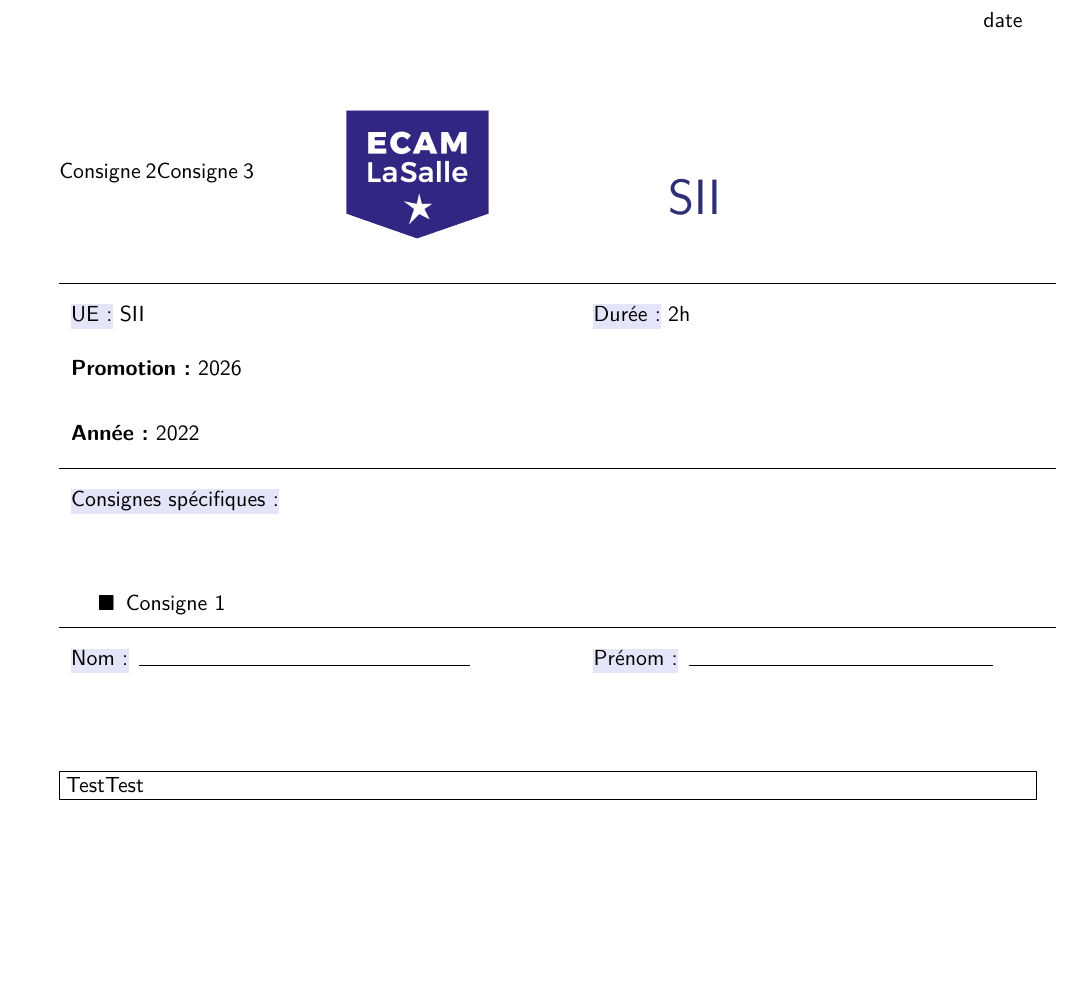
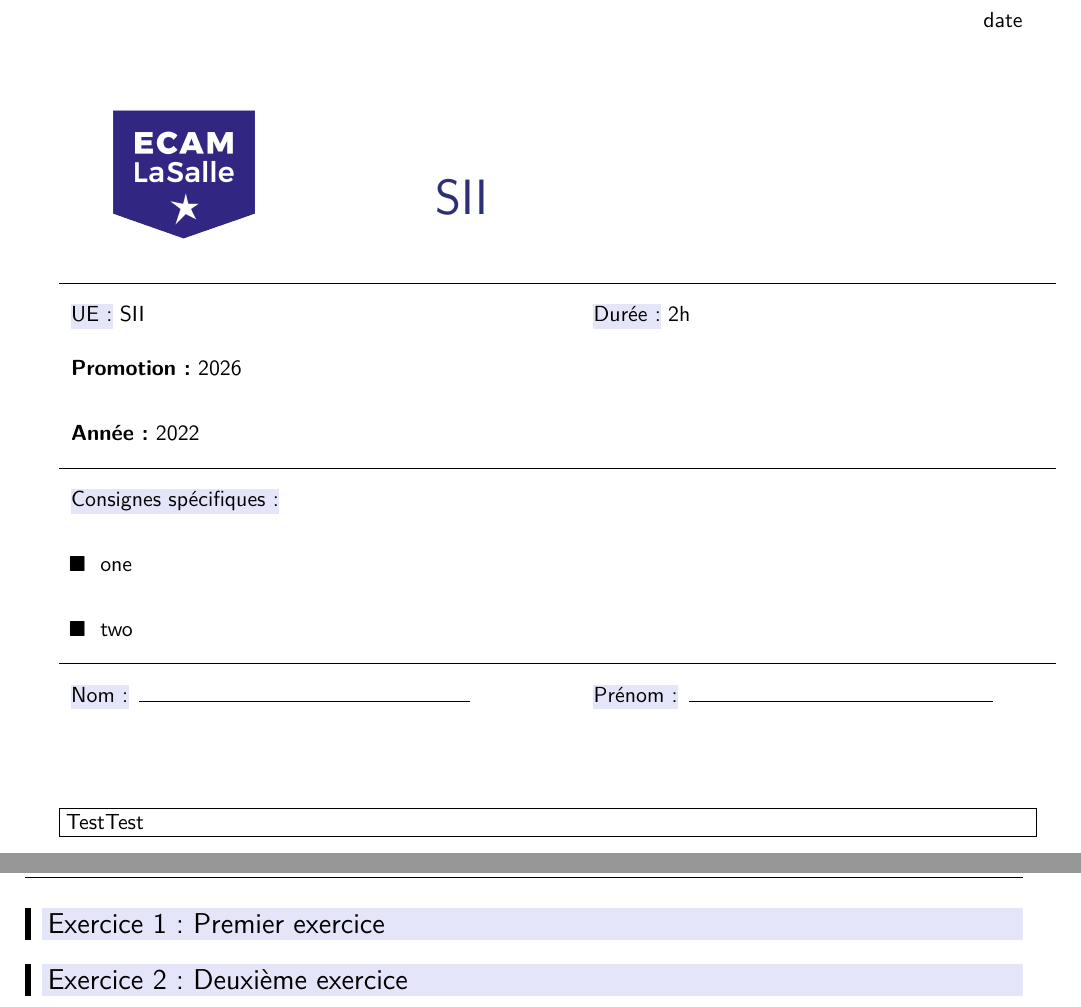
Before and after one commit to Odonon/ecamexam-latex-class, a LaTeX problem sheet (template_test_class.tex, which reads ecamexam.cls): part of page 1 of 2 before the commit and two parts of pages 1 and 2 of 2 after it, the two joined at a grey line, cut so that both start at the same text, the shorter picture padded with empty space. Compiled offline with XeLaTeX.

Commit message:
Add the consigne feature and fix the exercize numbering

```diff
--- a/ecamexam.cls
+++ b/ecamexam.cls
@@ -27,7 +27,7 @@
 \RequirePackage{pgfplots}
 \RequirePackage{eso-pic}
 \RequirePackage{adjustbox}
-
+\RequirePackage{etoolbox}
 \RequirePackage{soul}
 
 \RequirePackage{enumitem}
@@ -78,8 +78,10 @@
 \renewcommand{\choicelabel}{[\thechoice]}
 \renewcommand{\questionlabel}{\color{blue}\thequestion)}
 \renewcommand{\partlabel}{\thepartno)}
-\newcommand{\exercice}[1]{\noindent\vrule width 3pt~~\colorbox{Lavender}{\parbox{\linewidth-.5cm}{\Large #1}}\vspace{1em}}
 
+\newcounter{exercize}
+\newcommand{\noexercize}{\stepcounter{exercize}\theexercize}
+\newcommand{\exercice}[1]{\noindent\vrule width 3pt~~\colorbox{Lavender}{\parbox{\linewidth-.5cm}{\Large Exercice \noexercize:  #1}}\vspace{1em}}
 %
 
 \newcommand*{\@intro}{}
@@ -93,16 +95,17 @@
 }
 
 % Create specific instructions
+
+\newcommand{\tabitem}{~~\llap{$\blacksquare$}~~}
 \renewcommand{\labelitemi}{$\blacksquare$}
-\newcommand*{\@tableauconsigne}{}
-\newcommand*{\tableauconsigne}[1]{%
-	\renewcommand*{\@tableauconsigne}{%
-		\begin{itemize}
-			\item #1\checknextarg
-		}
-}
-\newcommand*{\checknextarg}{\@ifnextchar\bgroup{\addnextchar}{\end{itemize}}}
-\newcommand*{\addnextchar}[1]{ \item #1 \@ifnextchar\bgroup{\addnextchar}{\end{itemize}}}
+
+\newcommand*\consignes{}
+\newcommand*\consigne[1]
+{\ifx\consignes\empty
+	\def\consignes{\tabitem #1 & \\}%
+	\else
+	\expandafter\def\expandafter\consignes\expandafter{\consignes \tabitem#1 & \\}%
+	\fi}
 
 
 \newcommand{\makecover}{%
@@ -122,7 +125,8 @@
 			\hline
 			\hl{Consignes spécifiques:} &\\
 
-			\@tableauconsigne &\\
+			%\@tableauconsigne &\\
+			\consignes
 			\hline
 			\makebox[.8\linewidth]{\hl{Nom:}\enspace\hrulefill} & \makebox[.8\linewidth]{\hl{Prénom:}\enspace\hrulefill}
 		\end{tabularx}
--- a/template_test_class.tex
+++ b/template_test_class.tex
@@ -8,15 +8,20 @@
 \annee{2022}
 \duree{2h}
 \intro{TestTest}
-
+\consigne{one}
+\consigne{two}
 \begin{document}
 
 %------------------------------------------------------------------------------------------
-\tableauconsigne{Consigne 1}{Consigne 2}{Consigne 3}
+
 % Create the cover page to match the template
 \makecover
 
-\exercice{1}
+\exercice{Premier exercice}
+
+
+
+\exercice{Deuxième exercice}
 %-------------------------------------------------------------------------------------------
 \newpage
 
```
